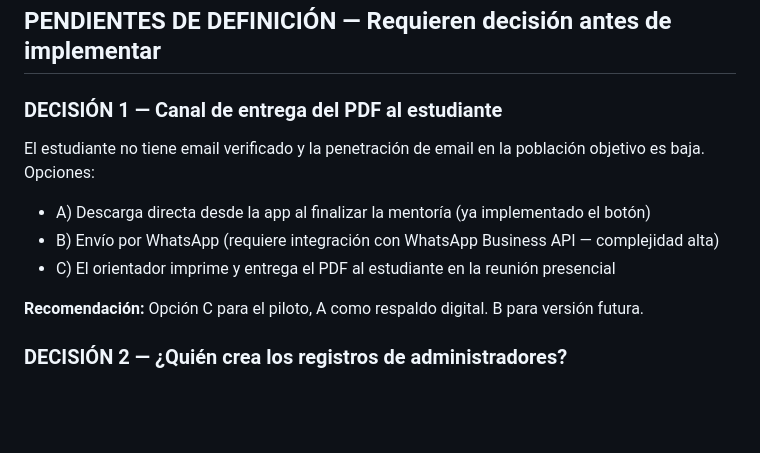
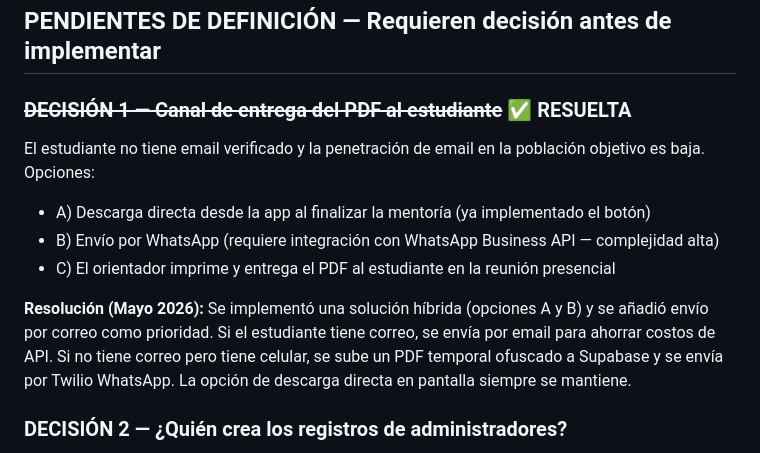
Before and after one commit to Taurox485/raiz-beta, a Markdown page: raiz_claude_code_backlog.md, the part around the change. Drawn GitHub-style; blank space fills up the shorter version.

Commit message:
Docs: actualizar backlog y CLAUDE.md con funcionalidades de envio de pdf a estudiantes

```diff
--- a/raiz_claude_code_backlog.md
+++ b/raiz_claude_code_backlog.md
@@ -232,13 +232,13 @@ El asentimiento informado del estudiante en el primer login debe incluir consent
 
 ## PENDIENTES DE DEFINICIÓN — Requieren decisión antes de implementar
 
-### DECISIÓN 1 — Canal de entrega del PDF al estudiante
+### ~~DECISIÓN 1 — Canal de entrega del PDF al estudiante~~ ✅ RESUELTA
 El estudiante no tiene email verificado y la penetración de email en la población objetivo es baja. Opciones:
 - A) Descarga directa desde la app al finalizar la mentoría (ya implementado el botón)
 - B) Envío por WhatsApp (requiere integración con WhatsApp Business API — complejidad alta)
 - C) El orientador imprime y entrega el PDF al estudiante en la reunión presencial
 
-**Recomendación:** Opción C para el piloto, A como respaldo digital. B para versión futura.
+**Resolución (Mayo 2026):** Se implementó una solución híbrida (opciones A y B) y se añadió envío por correo como prioridad. Si el estudiante tiene correo, se envía por email para ahorrar costos de API. Si no tiene correo pero tiene celular, se sube un PDF temporal ofuscado a Supabase y se envía por Twilio WhatsApp. La opción de descarga directa en pantalla siempre se mantiene.
 
 ### DECISIÓN 2 — ¿Quién crea los registros de administradores?
 ¿FCC crea las cuentas de orientadores manualmente, o hay un flujo de auto-registro de orientadores con validación por FCC? Para el piloto: FCC crea manualmente. Para escala: flujo de invitación por email.
```
Also changed, not shown: CLAUDE.md (+3 -1 lines).
